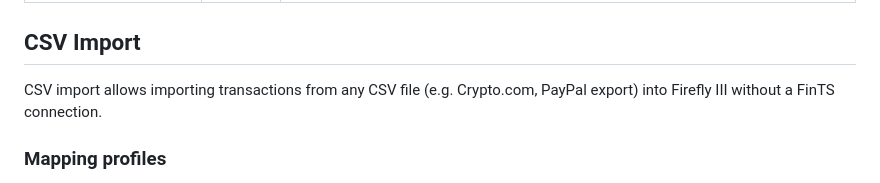
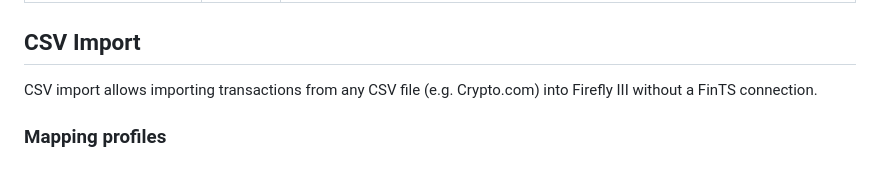
Before and after one commit to develff/txporter, a Markdown page: docs/configuration.md, the part around the change. Rendered like a GitHub page.

```diff
--- a/docs/configuration.md
+++ b/docs/configuration.md
@@ -103,7 +103,7 @@ The PIN file path can be overridden with the `TXPORTER_PINFILE` environment vari
 
 ## CSV Import
 
-CSV import allows importing transactions from any CSV file (e.g. Crypto.com, PayPal export) into Firefly III without a FinTS connection.
+CSV import allows importing transactions from any CSV file (e.g. Crypto.com) into Firefly III without a FinTS connection.
 
 ### Mapping profiles
 
```
Also changed, not shown: README.md (+1 -2 lines).
